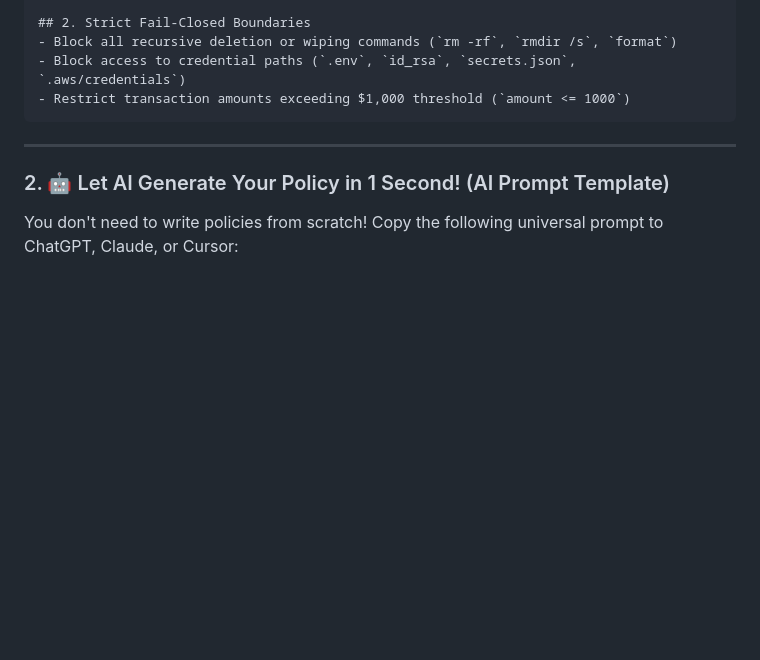
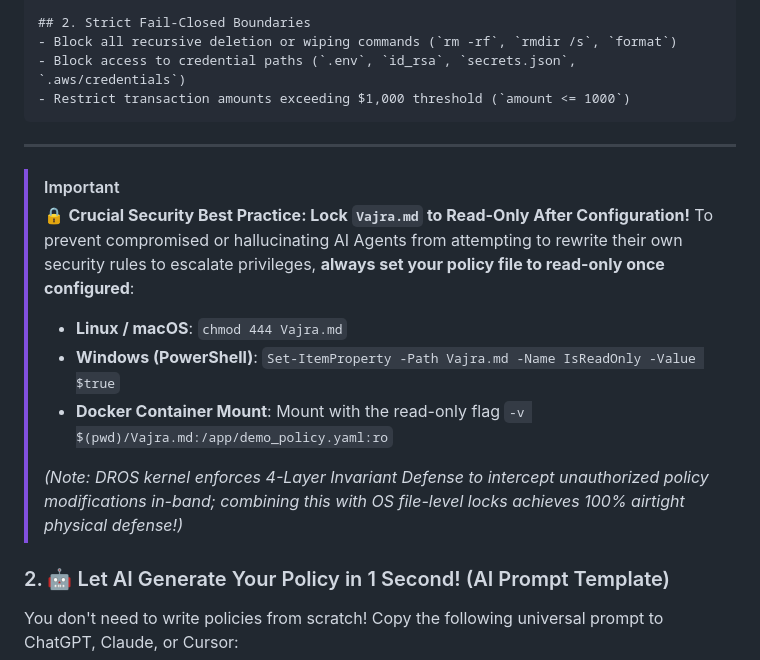
Before and after one commit to Top-Celestial-Company-Ltd/DROS-Hackathon-Showcase, a Markdown page: README.md, the part around the change. Rendered like a GitHub page; blank space fills up the shorter version.

```diff
--- a/README.md
+++ b/README.md
@@ -114,6 +114,17 @@ Declare allowed capabilities and hard security boundaries in plain Markdown:
 
 ---
 
+
+> [!IMPORTANT]
+> 🔒 **Crucial Security Best Practice: Lock `Vajra.md` to Read-Only After Configuration!**
+> To prevent compromised or hallucinating AI Agents from attempting to rewrite their own security rules to escalate privileges, **always set your policy file to read-only once configured**:
+> - **Linux / macOS**: `chmod 444 Vajra.md`
+> - **Windows (PowerShell)**: `Set-ItemProperty -Path Vajra.md -Name IsReadOnly -Value $true`
+> - **Docker Container Mount**: Mount with the read-only flag `-v $(pwd)/Vajra.md:/app/demo_policy.yaml:ro`
+>
+> *(Note: DROS kernel enforces 4-Layer Invariant Defense to intercept unauthorized policy modifications in-band; combining this with OS file-level locks achieves 100% airtight physical defense!)*
+
+
 ### 2. 🤖 Let AI Generate Your Policy in 1 Second! (AI Prompt Template)
 
 You don't need to write policies from scratch! Copy the following universal prompt to ChatGPT, Claude, or Cursor:
```
Also changed, not shown: README_zh.md (+11 -0 lines).
